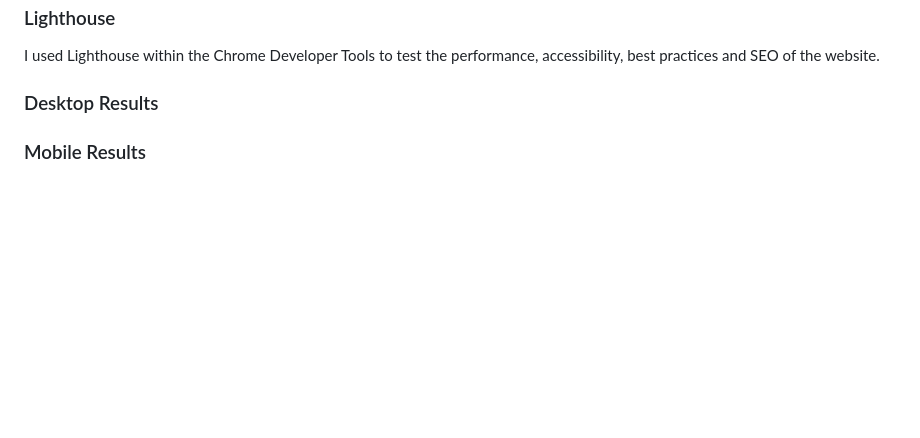
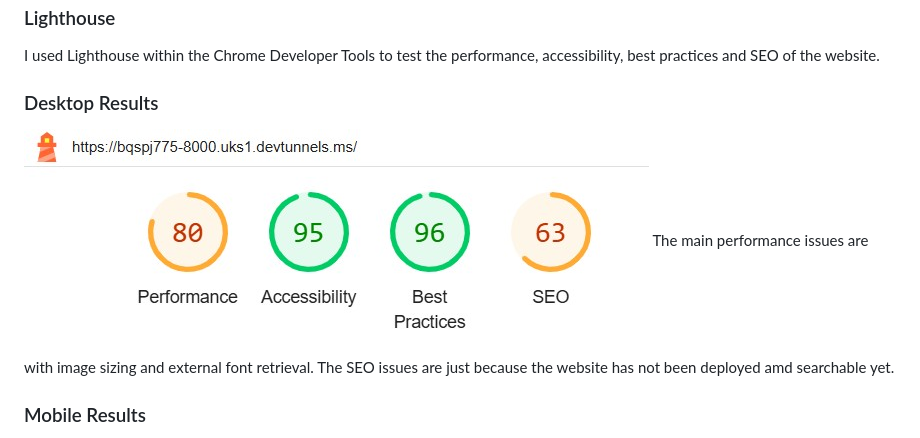
Before and after one commit to nickdunwell/milestone-project1, a Markdown page: TESTING.md, the part around the change. Drawn GitHub-style; blank space fills up the shorter version.

```diff
--- a/TESTING.md
+++ b/TESTING.md
@@ -44,7 +44,9 @@ I used Lighthouse within the Chrome Developer Tools to test the performance, acc
 
 ### Desktop Results
 
-
+![lighthouse results](https://github.com/nickdunwell/milestone-project1/blob/main/lighthouse-results.jpg)
+The main performance issues are with image sizing and external font retrieval.
+The SEO issues are just because the website has not been deployed amd searchable yet.
 
 ### Mobile Results
 
```
